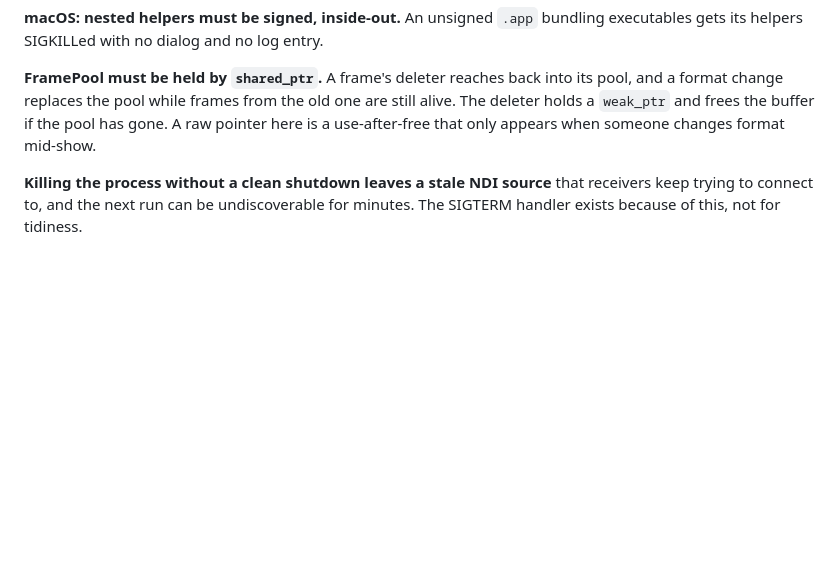
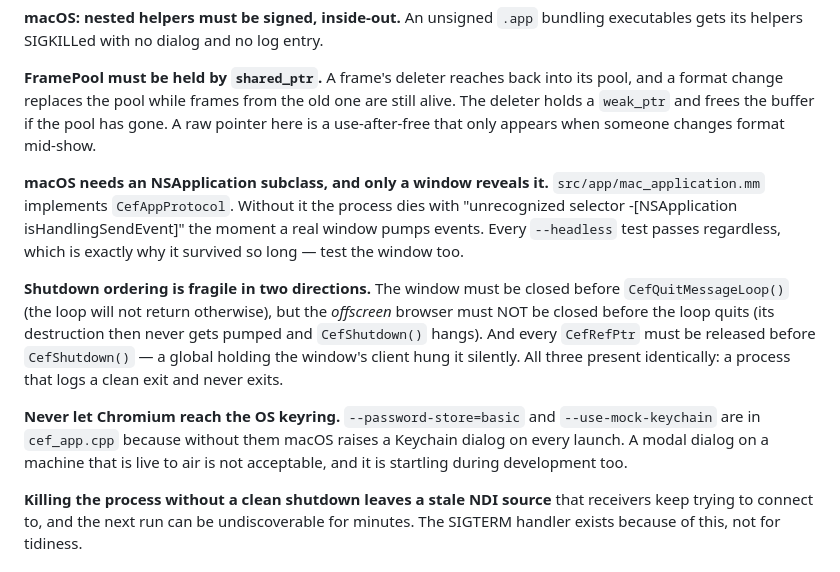
Before and after one commit to stoatworks-labs/weblinked, a Markdown page: AGENTS.md, the part around the change. Drawn GitHub-style; blank space fills up the shorter version.

```diff
--- a/AGENTS.md
+++ b/AGENTS.md
@@ -106,6 +106,25 @@ still alive. The deleter holds a `weak_ptr` and frees the buffer if the pool has
 gone. A raw pointer here is a use-after-free that only appears when someone
 changes format mid-show.
 
+**macOS needs an NSApplication subclass, and only a window reveals it.**
+`src/app/mac_application.mm` implements `CefAppProtocol`. Without it the process
+dies with "unrecognized selector -[NSApplication isHandlingSendEvent]" the moment
+a real window pumps events. Every `--headless` test passes regardless, which is
+exactly why it survived so long — test the window too.
+
+**Shutdown ordering is fragile in two directions.** The window must be closed
+before `CefQuitMessageLoop()` (the loop will not return otherwise), but the
+*offscreen* browser must NOT be closed before the loop quits (its destruction
+then never gets pumped and `CefShutdown()` hangs). And every `CefRefPtr` must be
+released before `CefShutdown()` — a global holding the window's client hung it
+silently. All three present identically: a process that logs a clean exit and
+never exits.
+
+**Never let Chromium reach the OS keyring.** `--password-store=basic` and
+`--use-mock-keychain` are in `cef_app.cpp` because without them macOS raises a
+Keychain dialog on every launch. A modal dialog on a machine that is live to air
+is not acceptable, and it is startling during development too.
+
 **Killing the process without a clean shutdown leaves a stale NDI source** that
 receivers keep trying to connect to, and the next run can be undiscoverable for
 minutes. The SIGTERM handler exists because of this, not for tidiness.
```
Also changed, not shown: README.md (+24 -0 lines), docs/04-verification.md (+50 -2 lines), docs/images/control-page.png (added), docs/images/output-clock.png (added), docs/images/output-github.png (added), 10 other files.
